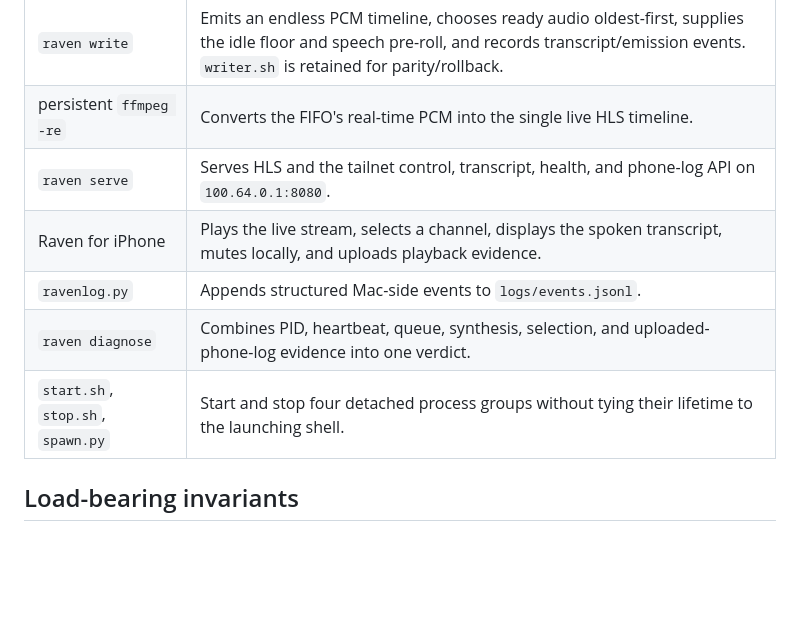
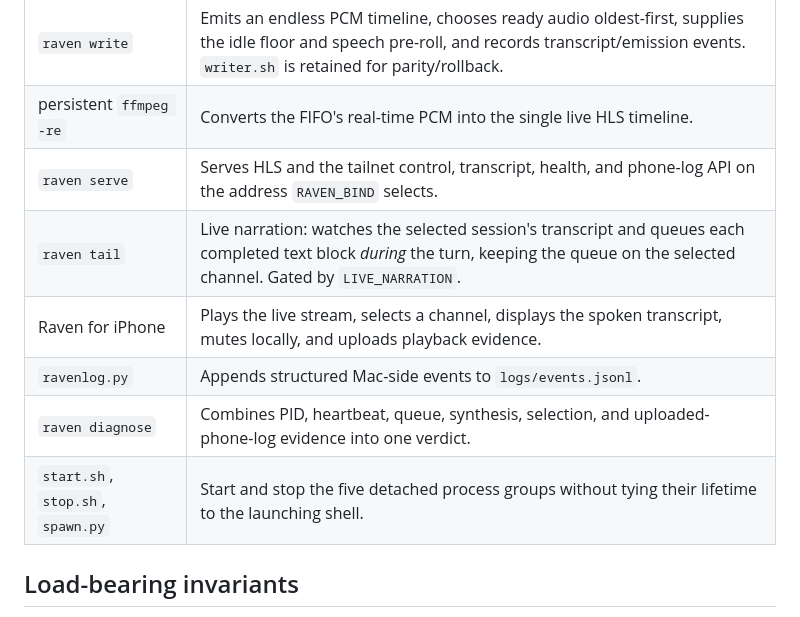
Before and after one commit to sevensevensix776/raven, a Markdown page: README.md, the part around the change. GitHub-like rendering; blank space fills up the shorter version.

Commit message:
Docs: README accuracy — add raven tail, fix process count, generic bind address
The runtime components table never listed the live-narration tailer, still
said 'four detached process groups' (five now), and stated a placeholder IP
as if it were the fixed serve address.

Co-Authored-By: Claude Opus 4.8 (1M context) <noreply@anthropic.com>
Claude-Session: https://claude.ai/code/session_01M7Mv2AUpgvBXimsTcxeTCQ

```diff
--- a/README.md
+++ b/README.md
@@ -53,11 +53,12 @@ The transcript is committed when the writer begins emitting a reply—not when C
 | `synthd.py` | Keeps Kokoro-82M warm, synthesizes queued text, optionally summarizes, and falls back to `say` on synthesis errors. |
 | `raven write` | Emits an endless PCM timeline, chooses ready audio oldest-first, supplies the idle floor and speech pre-roll, and records transcript/emission events. `writer.sh` is retained for parity/rollback. |
 | persistent `ffmpeg -re` | Converts the FIFO's real-time PCM into the single live HLS timeline. |
-| `raven serve` | Serves HLS and the tailnet control, transcript, health, and phone-log API on `100.64.0.1:8080`. |
+| `raven serve` | Serves HLS and the tailnet control, transcript, health, and phone-log API on the address `RAVEN_BIND` selects. |
+| `raven tail` | Live narration: watches the selected session's transcript and queues each completed text block *during* the turn, keeping the queue on the selected channel. Gated by `LIVE_NARRATION`. |
 | Raven for iPhone | Plays the live stream, selects a channel, displays the spoken transcript, mutes locally, and uploads playback evidence. |
 | `ravenlog.py` | Appends structured Mac-side events to `logs/events.jsonl`. |
 | `raven diagnose` | Combines PID, heartbeat, queue, synthesis, selection, and uploaded-phone-log evidence into one verdict. |
-| `start.sh`, `stop.sh`, `spawn.py` | Start and stop four detached process groups without tying their lifetime to the launching shell. |
+| `start.sh`, `stop.sh`, `spawn.py` | Start and stop the five detached process groups without tying their lifetime to the launching shell. |
 
 ## Load-bearing invariants
 
```
